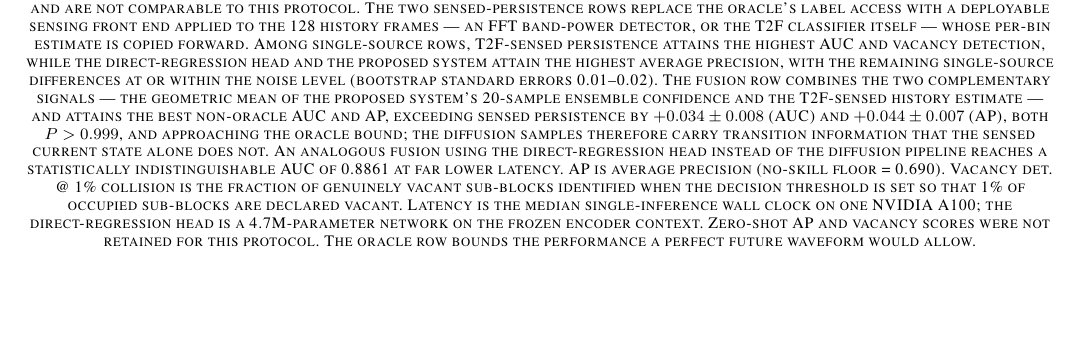
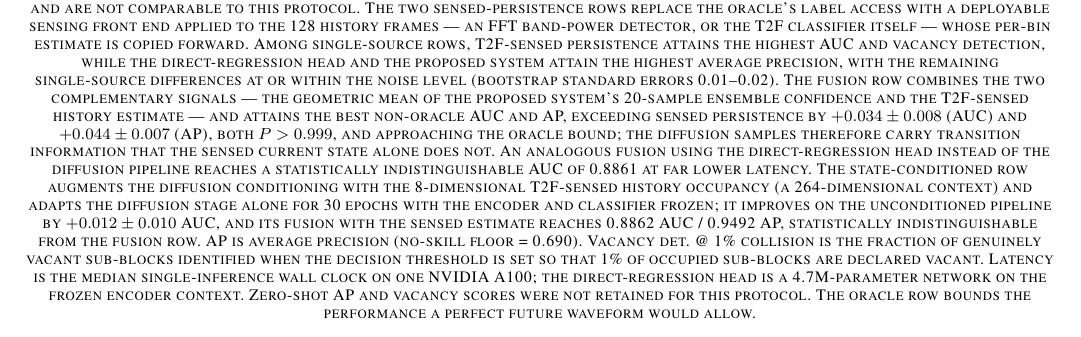
Before and after one commit to Chaoyi-He1/IEEE-Transactions-on-Cognitive-Communications-and-Networking, a LaTeX paper (bare_jrnl_new_sample4.tex): part of page 13 of 17, cut so that both start at the same text, the shorter picture padded with empty space. Compiled offline with pdfLaTeX.

Commit message:
Table III: add state-conditioned diffusion row (input-level integration)
264-d context = encoder feature || 8-d T2F-sensed occupancy; diffusion
adapted 30 epochs with encoder/T2F frozen (SLURM 19538688). Alone:
0.8301/0.9233 (+0.012+/-0.010 AUC over the unconditioned pipeline,
P=0.88); fused with the sensed estimate: 0.8862/0.9492, statistically
indistinguishable from the output-fusion row, which is retained per
author direction. In-job sensed self-check discrepancy traced to fp16
quantization tie-collapse (metrics must use fp32+ scores); published
numbers recomputed at fp32 and unaffected.

Co-Authored-By: Claude Fable 5 <noreply@anthropic.com>
Claude-Session: https://claude.ai/code/session_01DwKiGthpdcY927oLBTvVgJ

```diff
--- a/bare_jrnl_new_sample4.tex
+++ b/bare_jrnl_new_sample4.tex
@@ -418,7 +418,7 @@ We compare our work with previous AI-based spectrum prediction methods in Table
 
 \begin{table*}[ht]
 \centering
-\caption{Stage ablations under the transition-window protocol: every row is evaluated on the 135 validation windows whose 32-frame future contains at least one occupancy flip (seed 42; occupied-class base rate 0.690; bootstrap standard errors $\approx 0.01$ for AUC and AP). Randomly drawn windows are excluded because occupancy dwell times far exceed the 410~$\mu$s horizon, so on the transition-free remainder of the corpus ($>$99\% of windows) the persistence baseline reproduces the future exactly by construction and no predictor can improve on it; the values quoted in Sections~\ref{sec:sys_eval} and~\ref{sec:zeroshot} refer to randomly drawn windows and are not comparable to this protocol. The two sensed-persistence rows replace the oracle's label access with a deployable sensing front end applied to the 128 history frames — an FFT band-power detector, or the T2F classifier itself — whose per-bin estimate is copied forward. Among single-source rows, T2F-sensed persistence attains the highest AUC and vacancy detection, while the direct-regression head and the proposed system attain the highest average precision, with the remaining single-source differences at or within the noise level (bootstrap standard errors 0.01--0.02). The fusion row combines the two complementary signals — the geometric mean of the proposed system's 20-sample ensemble confidence and the T2F-sensed history estimate — and attains the best non-oracle AUC and AP, exceeding sensed persistence by $+0.034 \pm 0.008$ (AUC) and $+0.044 \pm 0.007$ (AP), both $P>0.999$, and approaching the oracle bound; the diffusion samples therefore carry transition information that the sensed current state alone does not. An analogous fusion using the direct-regression head instead of the diffusion pipeline reaches a statistically indistinguishable AUC of 0.8861 at far lower latency. AP is average precision (no-skill floor = 0.690). Vacancy det.\ @ 1\% collision is the fraction of genuinely vacant sub-blocks identified when the decision threshold is set so that 1\% of occupied sub-blocks are declared vacant. Latency is the median single-inference wall clock on one NVIDIA A100; the direct-regression head is a 4.7M-parameter network on the frozen encoder context. Zero-shot AP and vacancy scores were not retained for this protocol. The oracle row bounds the performance a perfect future waveform would allow.}
+\caption{Stage ablations under the transition-window protocol: every row is evaluated on the 135 validation windows whose 32-frame future contains at least one occupancy flip (seed 42; occupied-class base rate 0.690; bootstrap standard errors $\approx 0.01$ for AUC and AP). Randomly drawn windows are excluded because occupancy dwell times far exceed the 410~$\mu$s horizon, so on the transition-free remainder of the corpus ($>$99\% of windows) the persistence baseline reproduces the future exactly by construction and no predictor can improve on it; the values quoted in Sections~\ref{sec:sys_eval} and~\ref{sec:zeroshot} refer to randomly drawn windows and are not comparable to this protocol. The two sensed-persistence rows replace the oracle's label access with a deployable sensing front end applied to the 128 history frames — an FFT band-power detector, or the T2F classifier itself — whose per-bin estimate is copied forward. Among single-source rows, T2F-sensed persistence attains the highest AUC and vacancy detection, while the direct-regression head and the proposed system attain the highest average precision, with the remaining single-source differences at or within the noise level (bootstrap standard errors 0.01--0.02). The fusion row combines the two complementary signals — the geometric mean of the proposed system's 20-sample ensemble confidence and the T2F-sensed history estimate — and attains the best non-oracle AUC and AP, exceeding sensed persistence by $+0.034 \pm 0.008$ (AUC) and $+0.044 \pm 0.007$ (AP), both $P>0.999$, and approaching the oracle bound; the diffusion samples therefore carry transition information that the sensed current state alone does not. An analogous fusion using the direct-regression head instead of the diffusion pipeline reaches a statistically indistinguishable AUC of 0.8861 at far lower latency. The state-conditioned row augments the diffusion conditioning with the 8-dimensional T2F-sensed history occupancy (a 264-dimensional context) and adapts the diffusion stage alone for 30 epochs with the encoder and classifier frozen; it improves on the unconditioned pipeline by $+0.012 \pm 0.010$ AUC, and its fusion with the sensed estimate reaches 0.8862 AUC / 0.9492 AP, statistically indistinguishable from the fusion row. AP is average precision (no-skill floor = 0.690). Vacancy det.\ @ 1\% collision is the fraction of genuinely vacant sub-blocks identified when the decision threshold is set so that 1\% of occupied sub-blocks are declared vacant. Latency is the median single-inference wall clock on one NVIDIA A100; the direct-regression head is a 4.7M-parameter network on the frozen encoder context. Zero-shot AP and vacancy scores were not retained for this protocol. The oracle row bounds the performance a perfect future waveform would allow.}
 \label{tab:comparison}
 \resizebox{\textwidth}{!}{%
 \begin{tabular}{|p{3.2cm}|p{1.8cm}|p{1.2cm}|p{1.2cm}|p{2.8cm}|p{2.5cm}|}
```
Also changed, not shown: bare_jrnl_new_sample4.tex (4 more changed lines).
